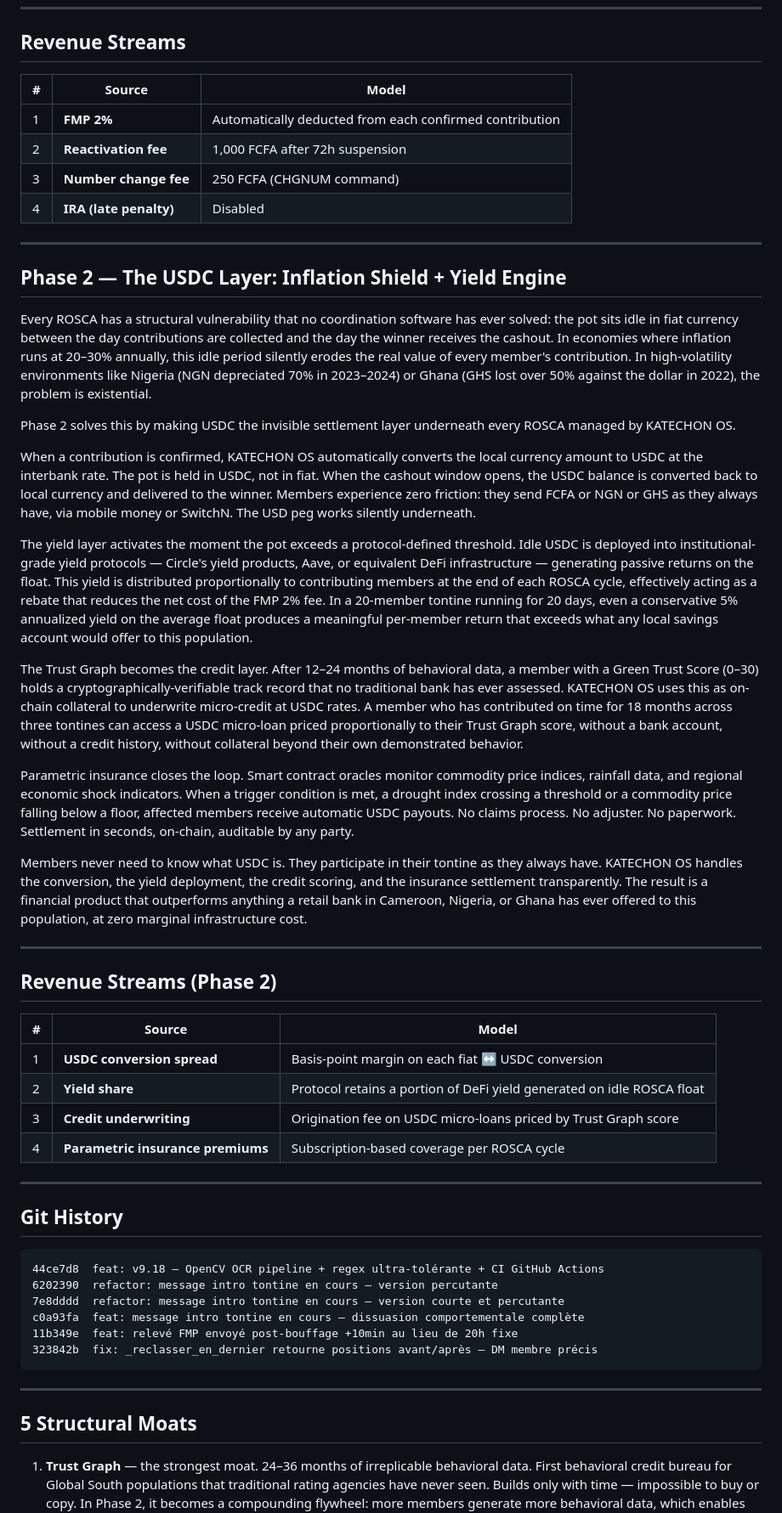
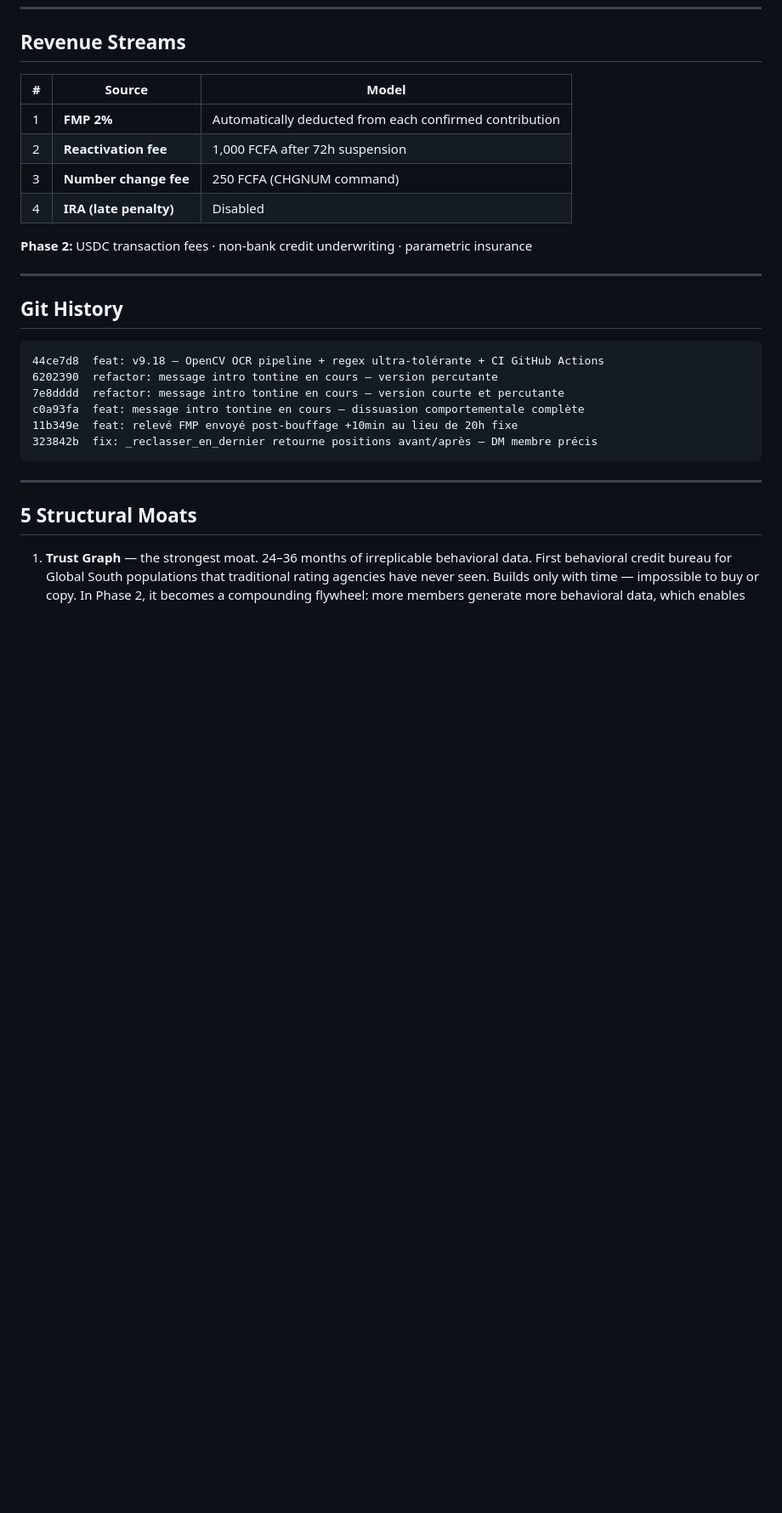
Before and after one commit to Barack-zero-to-one/katechon-os, a Markdown page: README.md, the part around the change. Shown at 85% size. Drawn GitHub-style; blank space fills up the shorter version.

Commit message:
docs: restore original one-line Phase 2, drop expanded USDC section

```diff
--- a/README.md
+++ b/README.md
@@ -178,34 +178,7 @@ One protocol. Every informal economy. No competitor has built cross-ROSCA infras
 | 3 | **Number change fee** | 250 FCFA (CHGNUM command) |
 | 4 | **IRA (late penalty)** | Disabled |
 
----
-
-## Phase 2 — The USDC Layer: Inflation Shield + Yield Engine
-
-Every ROSCA has a structural vulnerability that no coordination software has ever solved: the pot sits idle in fiat currency between the day contributions are collected and the day the winner receives the cashout. In economies where inflation runs at 20–30% annually, this idle period silently erodes the real value of every member's contribution. In high-volatility environments like Nigeria (NGN depreciated 70% in 2023–2024) or Ghana (GHS lost over 50% against the dollar in 2022), the problem is existential.
-
-Phase 2 solves this by making USDC the invisible settlement layer underneath every ROSCA managed by KATECHON OS.
-
-When a contribution is confirmed, KATECHON OS automatically converts the local currency amount to USDC at the interbank rate. The pot is held in USDC, not in fiat. When the cashout window opens, the USDC balance is converted back to local currency and delivered to the winner. Members experience zero friction: they send FCFA or NGN or GHS as they always have, via mobile money or SwitchN. The USD peg works silently underneath.
-
-The yield layer activates the moment the pot exceeds a protocol-defined threshold. Idle USDC is deployed into institutional-grade yield protocols — Circle's yield products, Aave, or equivalent DeFi infrastructure — generating passive returns on the float. This yield is distributed proportionally to contributing members at the end of each ROSCA cycle, effectively acting as a rebate that reduces the net cost of the FMP 2% fee. In a 20-member tontine running for 20 days, even a conservative 5% annualized yield on the average float produces a meaningful per-member return that exceeds what any local savings account would offer to this population.
-
-The Trust Graph becomes the credit layer. After 12–24 months of behavioral data, a member with a Green Trust Score (0–30) holds a cryptographically-verifiable track record that no traditional bank has ever assessed. KATECHON OS uses this as on-chain collateral to underwrite micro-credit at USDC rates. A member who has contributed on time for 18 months across three tontines can access a USDC micro-loan priced proportionally to their Trust Graph score, without a bank account, without a credit history, without collateral beyond their own demonstrated behavior.
-
-Parametric insurance closes the loop. Smart contract oracles monitor commodity price indices, rainfall data, and regional economic shock indicators. When a trigger condition is met, a drought index crossing a threshold or a commodity price falling below a floor, affected members receive automatic USDC payouts. No claims process. No adjuster. No paperwork. Settlement in seconds, on-chain, auditable by any party.
-
-Members never need to know what USDC is. They participate in their tontine as they always have. KATECHON OS handles the conversion, the yield deployment, the credit scoring, and the insurance settlement transparently. The result is a financial product that outperforms anything a retail bank in Cameroon, Nigeria, or Ghana has ever offered to this population, at zero marginal infrastructure cost.
-
----
-
-## Revenue Streams (Phase 2)
-
-| # | Source | Model |
-|---|--------|-------|
-| 1 | **USDC conversion spread** | Basis-point margin on each fiat ↔ USDC conversion |
-| 2 | **Yield share** | Protocol retains a portion of DeFi yield generated on idle ROSCA float |
-| 3 | **Credit underwriting** | Origination fee on USDC micro-loans priced by Trust Graph score |
-| 4 | **Parametric insurance premiums** | Subscription-based coverage per ROSCA cycle |
+**Phase 2:** USDC transaction fees · non-bank credit underwriting · parametric insurance
 
 ---
 
```
